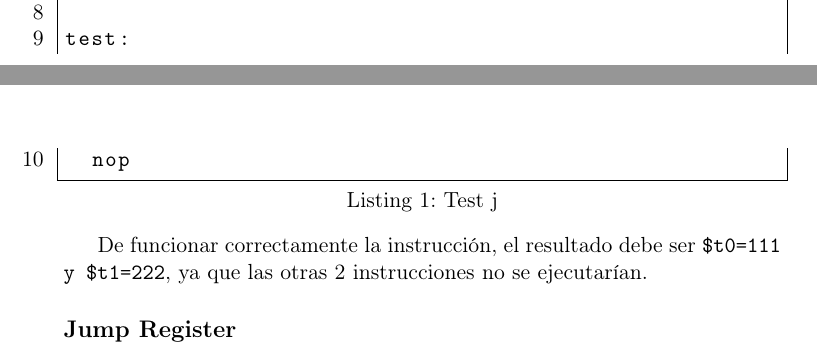
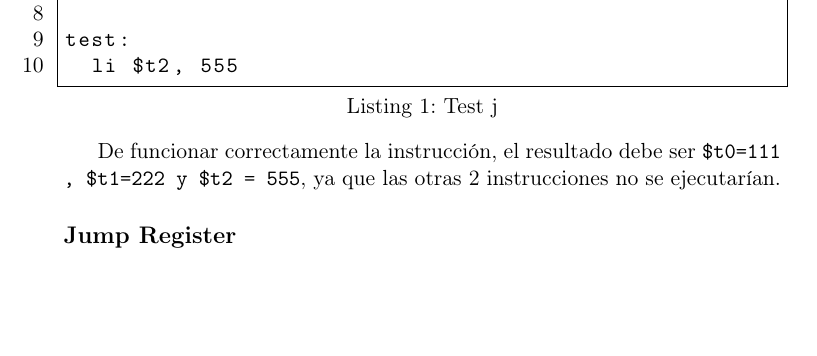
Before and after one commit to MauroFab/orga-6620-tp3, a LaTeX document (doc/informe.tex): two parts of pages 4 and 7 of 9 before the commit and part of page 7 of 9 after it, the two joined at a grey line, cut so that both start at the same text, the shorter picture padded with empty space. Compiled offline with pdfLaTeX.

Commit message:
Cambiado ligeramente el test del 1, y actualizado el informe para el caso 1

```diff
--- a/doc/informe.tex
+++ b/doc/informe.tex
@@ -185,11 +185,10 @@ Para probar la instrucción \texttt{J} se utilizó el siguiente programa:
 	li	$t1, 444
 
 test:
-	nop
+	li $t2, 555
 \end{lstlisting}
 
-De funcionar correctamente la instrucción, el resultado debe ser \texttt{\$t0=111 y \$t1=222}, ya que las
-otras 2 instrucciones no se ejecutarían.
+De funcionar correctamente la instrucción, el resultado debe ser \texttt{\$t0=111 , \$t1=222 y \$t2 = 555}, ya que las otras 2 instrucciones no se ejecutarían.
 
 
 \subsection{Jump Register}
```
Also changed, not shown: doc/img/pipeline_con_jump.png, doc/informe.pdf (added), doc/informe.tex (1 more changed lines), 1 other file.
